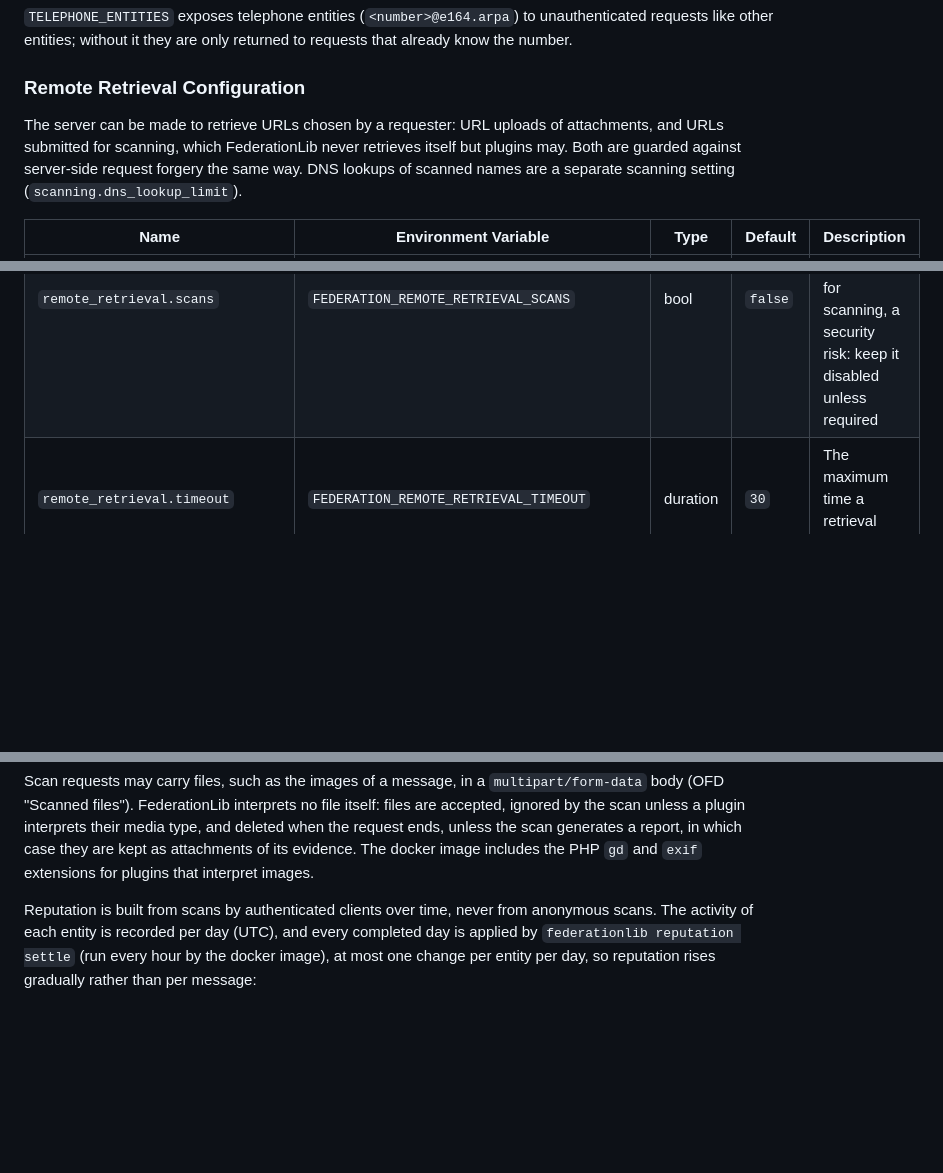
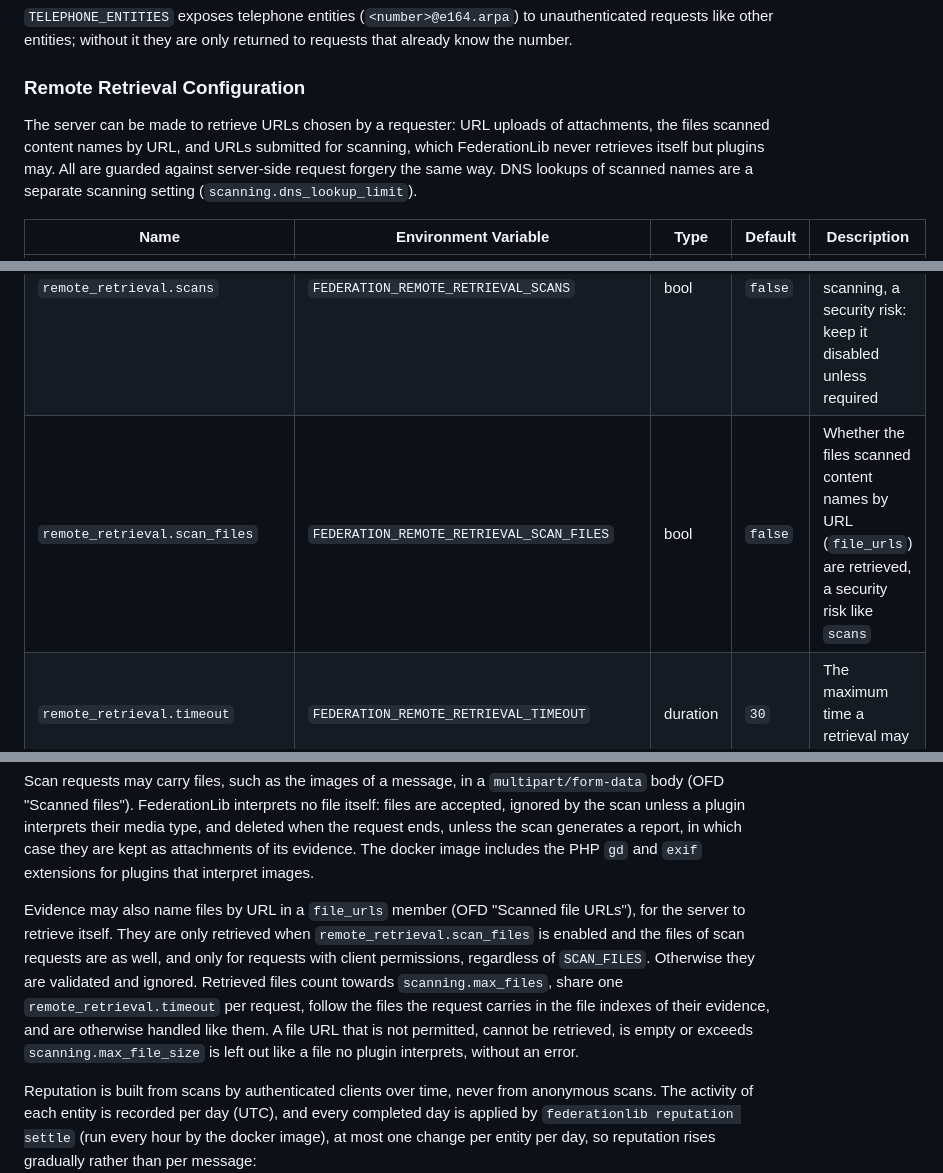
Before and after one commit to nosial/FederationLib, a Markdown page: README.md, 3 parts joined by grey strips. Drawn GitHub-style; blank space fills up the shorter version.

Commit message:
Updated documentation

```diff
--- a/README.md
+++ b/README.md
@@ -461,14 +461,15 @@ without it they are only returned to requests that already know the number.
 
 ### Remote Retrieval Configuration
 
-The server can be made to retrieve URLs chosen by a requester: URL uploads of attachments, and URLs submitted for scanning,
-which FederationLib never retrieves itself but plugins may. Both are guarded against server-side request forgery the same
-way. DNS lookups of scanned names are a separate scanning setting (`scanning.dns_lookup_limit`).
+The server can be made to retrieve URLs chosen by a requester: URL uploads of attachments, the files scanned content names
+by URL, and URLs submitted for scanning, which FederationLib never retrieves itself but plugins may. All are guarded
+against server-side request forgery the same way. DNS lookups of scanned names are a separate scanning setting (`scanning.dns_lookup_limit`).
 
 | Name                             | Environment Variable                        | Type     | Default | Description                                                                                                 |
 |----------------------------------|---------------------------------------------|----------|---------|-------------------------------------------------------------------------------------------------------------|
 | `remote_retrieval.uploads`       | `FEDERATION_REMOTE_RETRIEVAL_UPLOADS`       | bool     | `true`  | Whether attachments may be uploaded from a URL the server retrieves itself                                  |
 | `remote_retrieval.scans`         | `FEDERATION_REMOTE_RETRIEVAL_SCANS`         | bool     | `false` | Whether plugins may retrieve URLs submitted for scanning, a security risk: keep it disabled unless required |
+| `remote_retrieval.scan_files`    | `FEDERATION_REMOTE_RETRIEVAL_SCAN_FILES`    | bool     | `false` | Whether the files scanned content names by URL (`file_urls`) are retrieved, a security risk like `scans`    |
 | `remote_retrieval.timeout`       | `FEDERATION_REMOTE_RETRIEVAL_TIMEOUT`       | duration | `30`    | The maximum time a retrieval may take                                                                       |
 | `remote_retrieval.allow_private` | `FEDERATION_REMOTE_RETRIEVAL_ALLOW_PRIVATE` | bool     | `false` | Whether retrievals may connect to private, loopback, link-local or reserved addresses                       |
 
@@ -505,6 +506,14 @@ Scan requests may carry files, such as the images of a message, in a `multipart/
 FederationLib interprets no file itself: files are accepted, ignored by the scan unless a plugin interprets their media
 type, and deleted when the request ends, unless the scan generates a report, in which case they are kept as attachments
 of its evidence. The docker image includes the PHP `gd` and `exif` extensions for plugins that interpret images.
+
+Evidence may also name files by URL in a `file_urls` member (OFD "Scanned file URLs"), for the server to retrieve
+itself. They are only retrieved when `remote_retrieval.scan_files` is enabled and
+the files of scan requests are as well, and only for requests with client permissions, regardless of `SCAN_FILES`.
+Otherwise they are validated and ignored. Retrieved files count towards `scanning.max_files`, share one
+`remote_retrieval.timeout` per request, follow the files the request carries in the file indexes of their evidence, and
+are otherwise handled like them. A file URL that is not permitted, cannot be retrieved, is empty or exceeds
+`scanning.max_file_size` is left out like a file no plugin interprets, without an error.
 
 Reputation is built from scans by authenticated clients over time, never from anonymous scans. The activity of each
 entity is recorded per day (UTC), and every completed day is applied by `federationlib reputation settle` (run every hour
```
Also changed, not shown: PLUGINS.md (+4 -1 lines).
